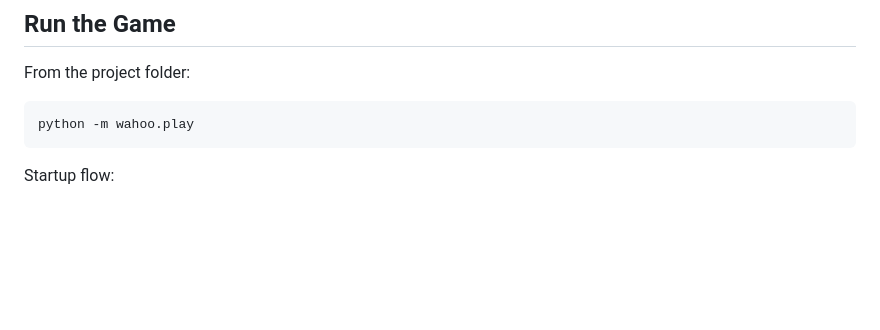
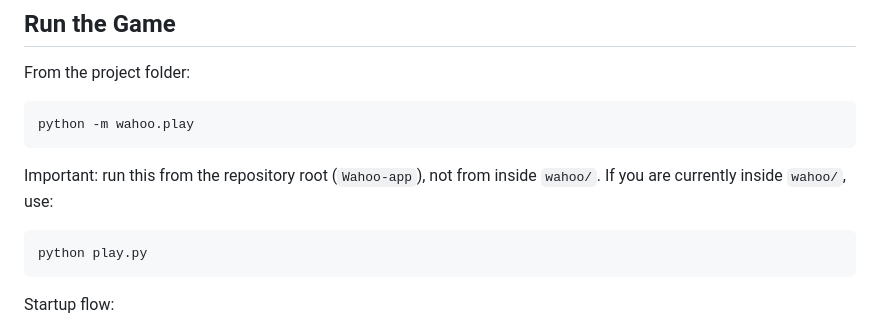
Before and after one commit to ItsTheMcCoy/wahoo-app, a Markdown page: README.md, the part around the change. Rendered like a GitHub page; blank space fills up the shorter version.

Commit message:
docs: clarify play command by working directory

````diff
--- a/README.md
+++ b/README.md
@@ -45,6 +45,13 @@ From the project folder:
 
 ```powershell
 python -m wahoo.play
+```
+
+Important: run this from the repository root (`Wahoo-app`), not from inside `wahoo/`.
+If you are currently inside `wahoo/`, use:
+
+```powershell
+python play.py
 ```
 
 Startup flow:
````
Also changed, not shown: documents/DEVELOPMENT_PLAN.md (+1 -1 lines).
